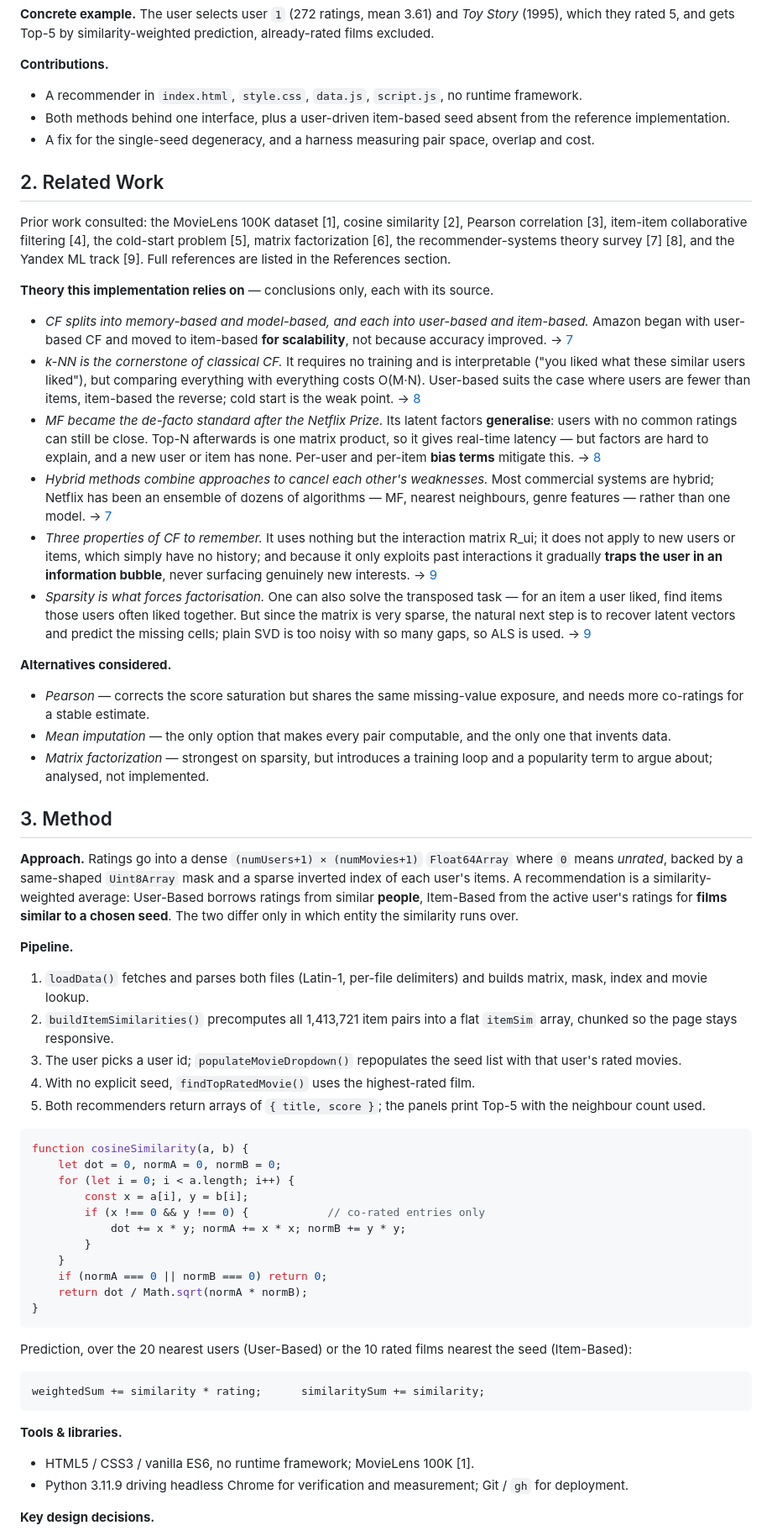
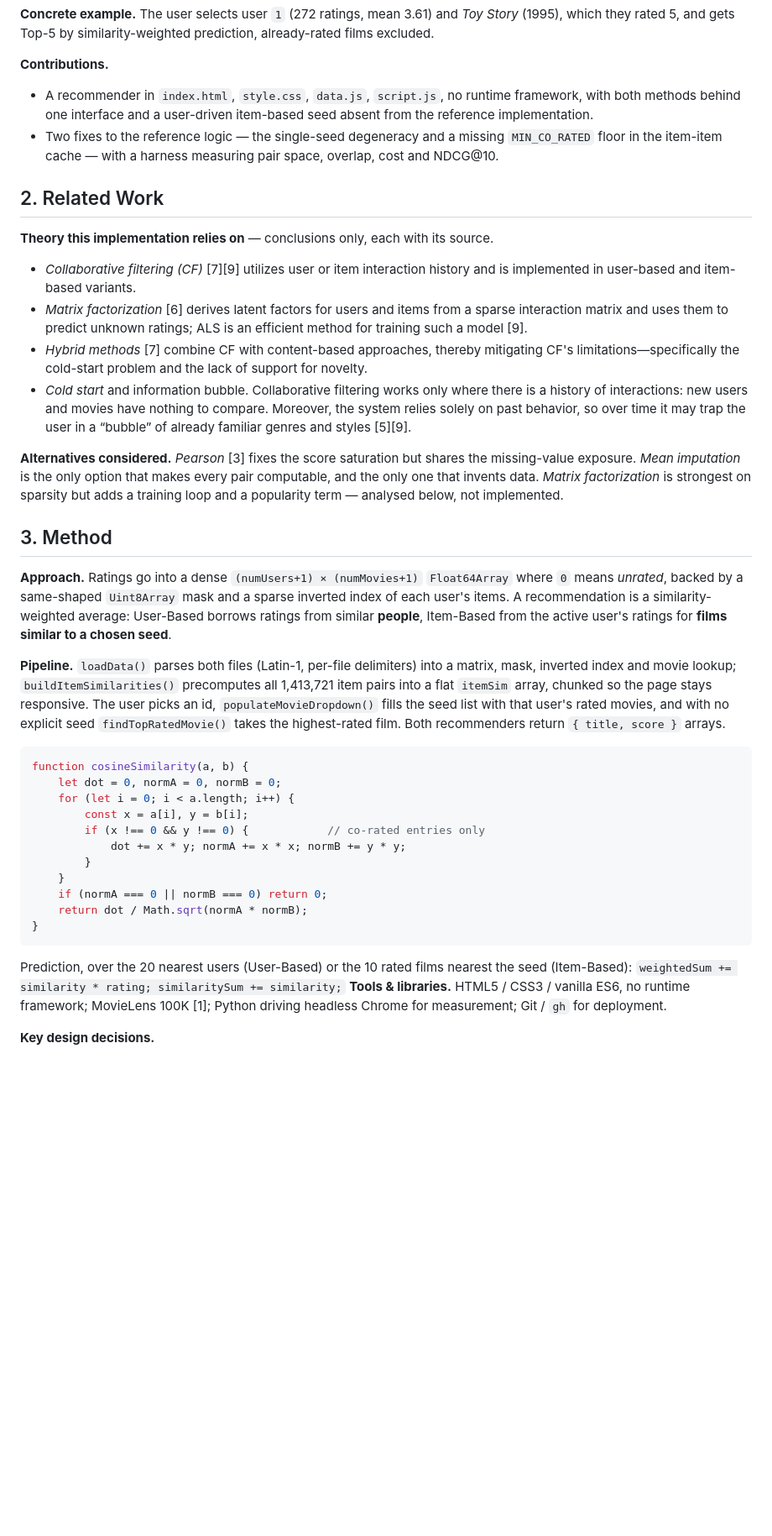
Before and after one commit to PollyIva/Collaborative-Filtering-Movie-Recommender, a Markdown page: Polina_Ivanilova_a03_report.md, the part around one of its changes. Shown at 84% size. GitHub-like rendering; blank space fills up the shorter version.

````diff
--- a/Polina_Ivanilova_a03_report.md
+++ b/Polina_Ivanilova_a03_report.md
@@ -33,37 +33,24 @@ I implemented User-Based and Item-Based Collaborative Filtering on MovieLens 100
 **Concrete example.** The user selects user `1` (272 ratings, mean 3.61) and *Toy Story* (1995), which they rated 5, and gets Top-5 by similarity-weighted prediction, already-rated films excluded.
 
 **Contributions.**
-- A recommender in `index.html`, `style.css`, `data.js`, `script.js`, no runtime framework.
-- Both methods behind one interface, plus a user-driven item-based seed absent from the reference implementation.
-- A fix for the single-seed degeneracy, and a harness measuring pair space, overlap and cost.
+- A recommender in `index.html`, `style.css`, `data.js`, `script.js`, no runtime framework, with both methods behind one interface and a user-driven item-based seed absent from the reference implementation.
+- Two fixes to the reference logic — the single-seed degeneracy and a missing `MIN_CO_RATED` floor in the item-item cache — with a harness measuring pair space, overlap, cost and NDCG@10.
 
 ## 2. Related Work
 
-Prior work consulted: the MovieLens 100K dataset [1], cosine similarity [2], Pearson correlation [3], item-item collaborative filtering [4], the cold-start problem [5], matrix factorization [6], the recommender-systems theory survey [7] [8], and the Yandex ML track [9]. Full references are listed in the References section.
+**Theory this implementation relies on** — conclusions only, each with its source.
+- *Collaborative filtering (CF)* [7][9] utilizes user or item interaction history and is implemented in user-based and item-based variants.
+- *Matrix factorization* [6] derives latent factors for users and items from a sparse interaction matrix and uses them to predict unknown ratings; ALS is an efficient method for training such a model [9].
+- *Hybrid methods* [7] combine CF with content-based approaches, thereby mitigating CF's limitations—specifically the cold-start problem and the lack of support for novelty.
+- *Cold start* and information bubble. Collaborative filtering works only where there is a history of interactions: new users and movies have nothing to compare. Moreover, the system relies solely on past behavior, so over time it may trap the user in a “bubble” of already familiar genres and styles [5][9].
 
-**Theory this implementation relies on** — conclusions only, each with its source.
-- *CF splits into memory-based and model-based, and each into user-based and item-based.* Amazon began with user-based CF and moved to item-based **for scalability**, not because accuracy improved. → [7](https://github.com/researchim-ai/state-of-ai/blob/main/Recommender_systems_research.md#основы-рекомендательных-систем)
-- *k-NN is the cornerstone of classical CF.* It requires no training and is interpretable ("you liked what these similar users liked"), but comparing everything with everything costs O(M·N). User-based suits the case where users are fewer than items, item-based the reverse; cold start is the weak point. → [8](https://github.com/researchim-ai/state-of-ai/blob/main/Recommender_systems_research.md#алгоритмы-и-модели-рекомендаций)
-- *MF became the de-facto standard after the Netflix Prize.* Its latent factors **generalise**: users with no common ratings can still be close. Top-N afterwards is one matrix product, so it gives real-time latency — but factors are hard to explain, and a new user or item has none. Per-user and per-item **bias terms** mitigate this. → [8](https://github.com/researchim-ai/state-of-ai/blob/main/Recommender_systems_research.md#алгоритмы-и-модели-рекомендаций)
-- *Hybrid methods combine approaches to cancel each other's weaknesses.* Most commercial systems are hybrid; Netflix has been an ensemble of dozens of algorithms — MF, nearest neighbours, genre features — rather than one model. → [7](https://github.com/researchim-ai/state-of-ai/blob/main/Recommender_systems_research.md#основы-рекомендательных-систем)
-- *Three properties of CF to remember.* It uses nothing but the interaction matrix R_ui; it does not apply to new users or items, which simply have no history; and because it only exploits past interactions it gradually **traps the user in an information bubble**, never surfacing genuinely new interests. → [9](https://contest.yandex.ru/tracks/ml/recommender-systems/introduction-to-recommender-systems)
-- *Sparsity is what forces factorisation.* One can also solve the transposed task — for an item a user liked, find items those users often liked together. But since the matrix is very sparse, the natural next step is to recover latent vectors and predict the missing cells; plain SVD is too noisy with so many gaps, so ALS is used. → [9](https://contest.yandex.ru/tracks/ml/recommender-systems/introduction-to-recommender-systems)
-
-**Alternatives considered.**
-- *Pearson* — corrects the score saturation but shares the same missing-value exposure, and needs more co-ratings for a stable estimate.
-- *Mean imputation* — the only option that makes every pair computable, and the only one that invents data.
-- *Matrix factorization* — strongest on sparsity, but introduces a training loop and a popularity term to argue about; analysed, not implemented.
+**Alternatives considered.** *Pearson* [3] fixes the score saturation but shares the missing-value exposure. *Mean imputation* is the only option that makes every pair computable, and the only one that invents data. *Matrix factorization* is strongest on sparsity but adds a training loop and a popularity term — analysed below, not implemented.
 
 ## 3. Method
 
-**Approach.** Ratings go into a dense `(numUsers+1) × (numMovies+1)` `Float64Array` where `0` means *unrated*, backed by a same-shaped `Uint8Array` mask and a sparse inverted index of each user's items. A recommendation is a similarity-weighted average: User-Based borrows ratings from similar **people**, Item-Based from the active user's ratings for **films similar to a chosen seed**. The two differ only in which entity the similarity runs over.
+**Approach.** Ratings go into a dense `(numUsers+1) × (numMovies+1)` `Float64Array` where `0` means *unrated*, backed by a same-shaped `Uint8Array` mask and a sparse inverted index of each user's items. A recommendation is a similarity-weighted average: User-Based borrows ratings from similar **people**, Item-Based from the active user's ratings for **films similar to a chosen seed**.
 
-**Pipeline.**
-1. `loadData()` fetches and parses both files (Latin-1, per-file delimiters) and builds matrix, mask, index and movie lookup.
-2. `buildItemSimilarities()` precomputes all 1,413,721 item pairs into a flat `itemSim` array, chunked so the page stays responsive.
-3. The user picks a user id; `populateMovieDropdown()` repopulates the seed list with that user's rated movies.
-4. With no explicit seed, `findTopRatedMovie()` uses the highest-rated film.
-5. Both recommenders return arrays of `{ title, score }`; the panels print Top-5 with the neighbour count used.
+**Pipeline.** `loadData()` parses both files (Latin-1, per-file delimiters) into a matrix, mask, inverted index and movie lookup; `buildItemSimilarities()` precomputes all 1,413,721 item pairs into a flat `itemSim` array, chunked so the page stays responsive. The user picks an id, `populateMovieDropdown()` fills the seed list with that user's rated movies, and with no explicit seed `findTopRatedMovie()` takes the highest-rated film. Both recommenders return `{ title, score }` arrays.
 
 ```js
 function cosineSimilarity(a, b) {
@@ -79,13 +66,8 @@ function cosineSimilarity(a, b) {
 }
 ```
 
-Prediction, over the 20 nearest users (User-Based) or the 10 rated films nearest the seed (Item-Based):
-
-    weightedSum += similarity * rating;      similaritySum += similarity;
-
-**Tools & libraries.**
-- HTML5 / CSS3 / vanilla ES6, no runtime framework; MovieLens 100K [1].
-- Python 3.11.9 driving headless Chrome for verification and measurement; Git / `gh` for deployment.
+Prediction, over the 20 nearest users (User-Based) or the 10 rated films nearest the seed (Item-Based): `weightedSum += similarity * rating; similaritySum += similarity;`
+**Tools & libraries.** HTML5 / CSS3 / vanilla ES6, no runtime framework; MovieLens 100K [1]; Python driving headless Chrome for measurement; Git / `gh` for deployment.
 
 **Key design decisions.**
 - *Co-rated only, never imputed* — unrated entries are skipped, not read as a rating of zero.
````
Also changed, not shown: other parts of Polina_Ivanilova_a03_report.md (+74 -86 lines).
